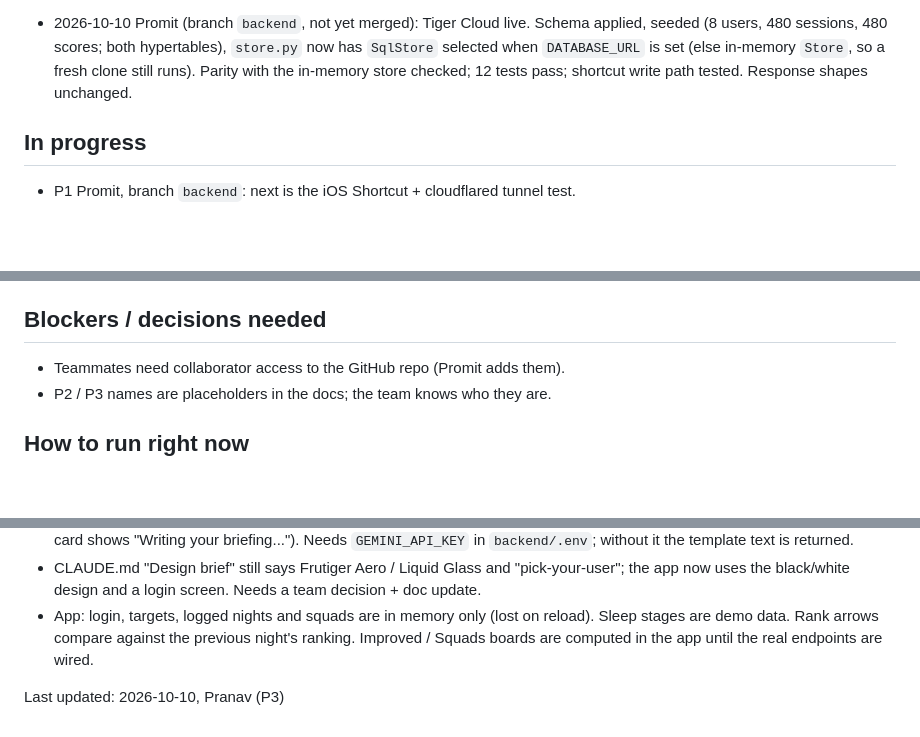
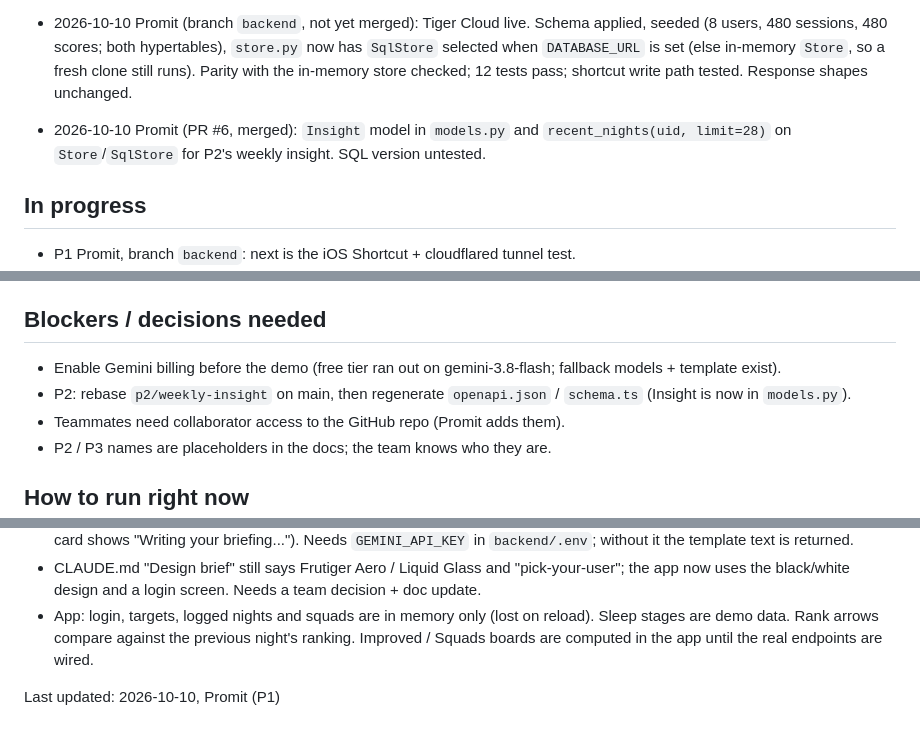
Before and after one commit to Promit-Saha123/HackNC, a Markdown page: HANDOFF.md, 3 parts joined by grey strips. Drawn GitHub-style; blank space fills up the shorter version.

Commit message:
HANDOFF: record Insight model merge and Gemini billing blocker

```diff
--- a/HANDOFF.md
+++ b/HANDOFF.md
@@ -11,6 +11,7 @@ v1 in progress. Last tag: v0 (scaffold).
 - 2026-10-10 P3 Pranav (`p3/design-system`, PR #5): new design replaces Frutiger Aero: deep black + white/gray theme, Plus Jakarta Sans, no glass (removed `expo-glass-effect`/`expo-blur`). Login screen (hard-coded demo: any demo name, password `sleepsquad`). Screens moved to `app/src/app/(tabs)/`. 5 tabs: Home (no-scroll, night-clock outer ring + sleep-stage inner ring, briefing row, Log sleep / Targets / Squads actions, calendar), Leaderboard (podium, Weekly / All-time / Improved / Squads, rank arrows, friend card), Trends, Achievements, Profile (goals, privacy, squad, log out). Tap-for-details pop-ups everywhere. P2's `BriefingCard` restyled as a compact Home row that opens the full text in a sheet.
 
 - 2026-10-10 Promit (branch `backend`, not yet merged): Tiger Cloud live. Schema applied, seeded (8 users, 480 sessions, 480 scores; both hypertables), `store.py` now has `SqlStore` selected when `DATABASE_URL` is set (else in-memory `Store`, so a fresh clone still runs). Parity with the in-memory store checked; 12 tests pass; shortcut write path tested. Response shapes unchanged.
+- 2026-10-10 Promit (PR #6, merged): `Insight` model in `models.py` and `recent_nights(uid, limit=28)` on `Store`/`SqlStore` for P2's weekly insight. SQL version untested.
 
 ## In progress
 - P1 Promit, branch `backend`: next is the iOS Shortcut + cloudflared tunnel test.
@@ -27,6 +28,8 @@ v1 in progress. Last tag: v0 (scaffold).
 - P1 (asks from P3): nightly bed/wake times for past nights, best streak, previous rank (for rank arrows); endpoints to save targets, privacy toggles, manual logs, squads; delete-my-data; real login. Until then the app uses labelled sample data (`app/src/data/sample.ts`) and in-memory state.
 
 ## Blockers / decisions needed
+- Enable Gemini billing before the demo (free tier ran out on gemini-3.8-flash; fallback models + template exist).
+- P2: rebase `p2/weekly-insight` on main, then regenerate `openapi.json` / `schema.ts` (Insight is now in `models.py`).
 - Teammates need collaborator access to the GitHub repo (Promit adds them).
 - P2 / P3 names are placeholders in the docs; the team knows who they are.
 
@@ -45,4 +48,4 @@ v1 in progress. Last tag: v0 (scaffold).
 - CLAUDE.md "Design brief" still says Frutiger Aero / Liquid Glass and "pick-your-user"; the app now uses the black/white design and a login screen. Needs a team decision + doc update.
 - App: login, targets, logged nights and squads are in memory only (lost on reload). Sleep stages are demo data. Rank arrows compare against the previous night's ranking. Improved / Squads boards are computed in the app until the real endpoints are wired.
 
-Last updated: 2026-10-10, Pranav (P3)
+Last updated: 2026-10-10, Promit (P1)
```
